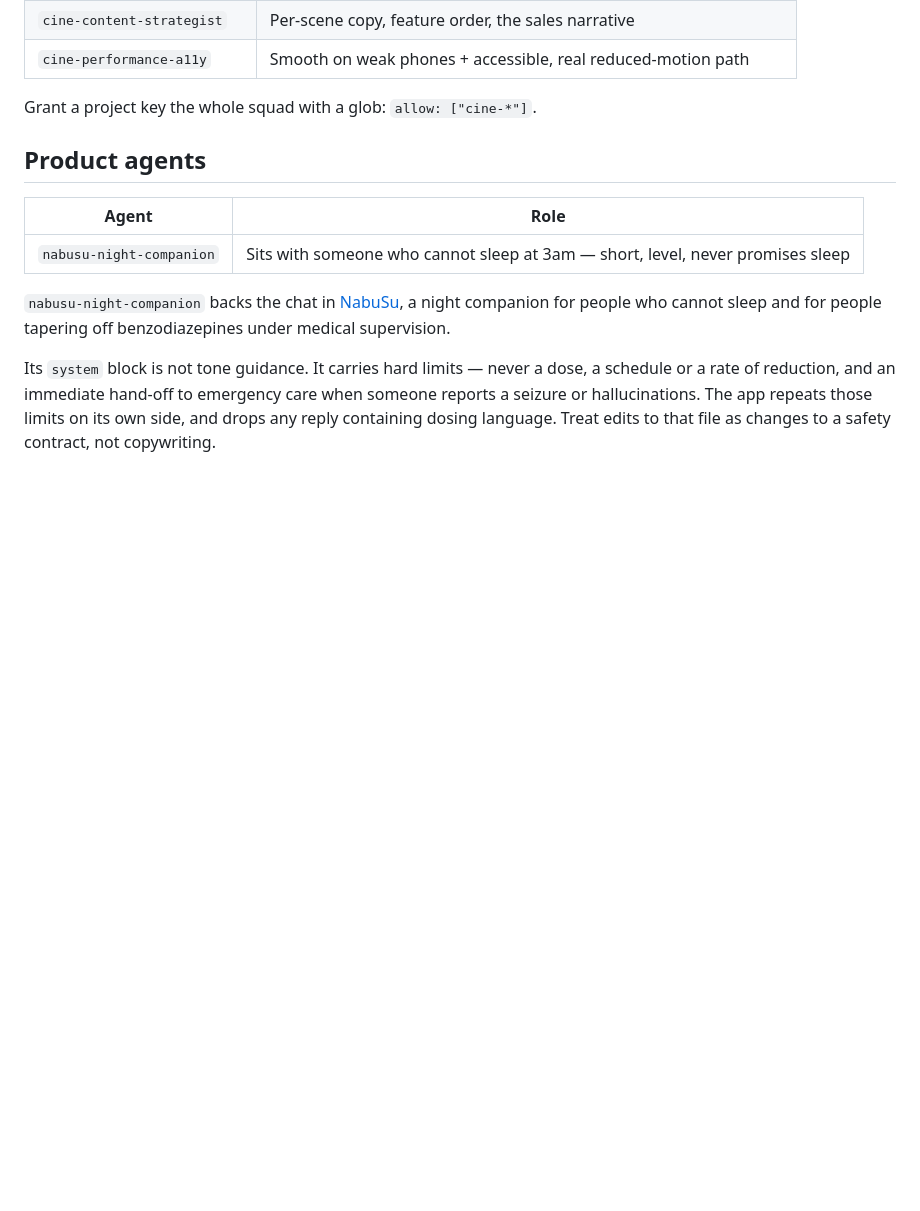
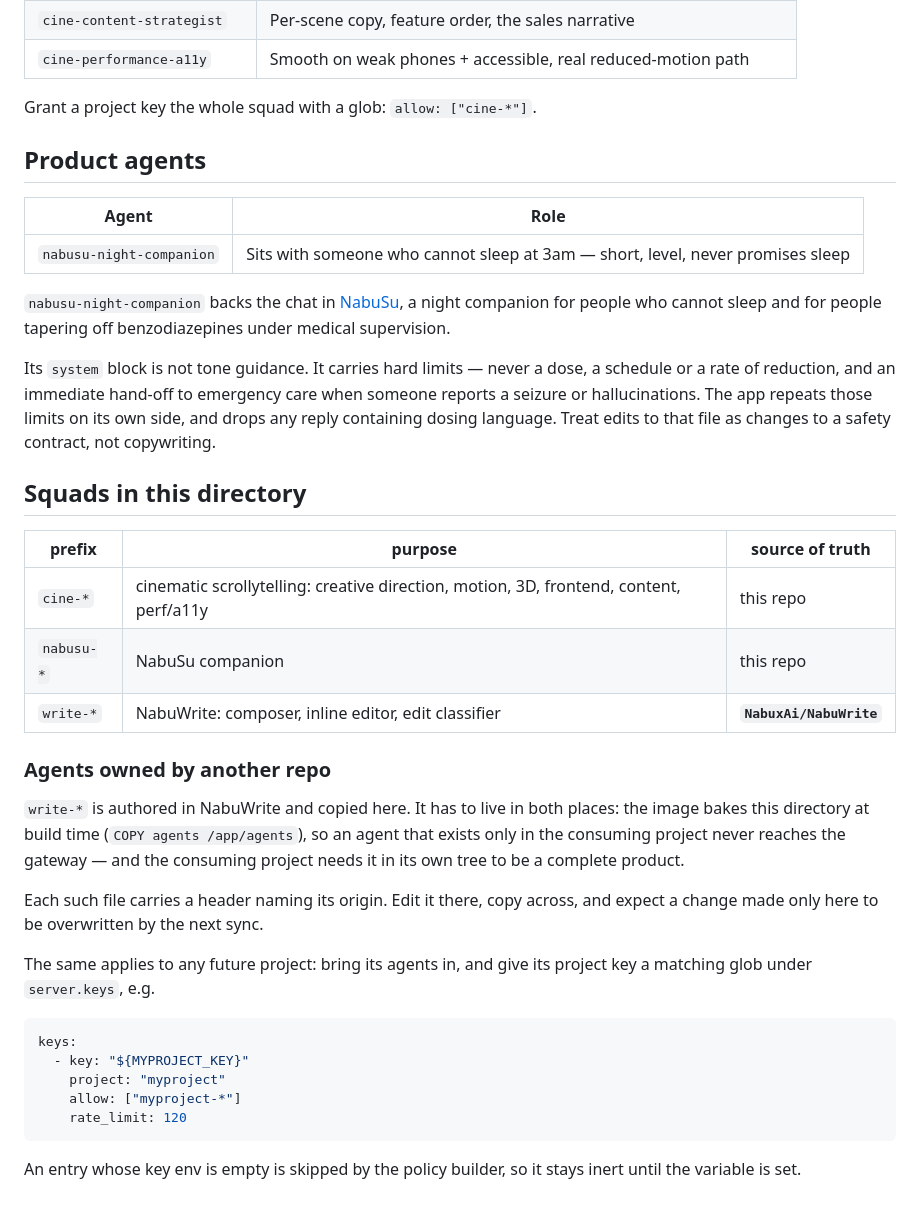
Before and after one commit to NabuxAi/NabuGate, a Markdown page: agents/README.md, the part around the change. Drawn GitHub-style; blank space fills up the shorter version.

````diff
--- a/agents/README.md
+++ b/agents/README.md
@@ -78,3 +78,35 @@ a schedule or a rate of reduction, and an immediate hand-off to emergency care
 when someone reports a seizure or hallucinations. The app repeats those limits
 on its own side, and drops any reply containing dosing language. Treat edits to
 that file as changes to a safety contract, not copywriting.
+
+## Squads in this directory
+
+| prefix | purpose | source of truth |
+|---|---|---|
+| `cine-*` | cinematic scrollytelling: creative direction, motion, 3D, frontend, content, perf/a11y | this repo |
+| `nabusu-*` | NabuSu companion | this repo |
+| `write-*` | NabuWrite: composer, inline editor, edit classifier | **`NabuxAi/NabuWrite`** |
+
+### Agents owned by another repo
+
+`write-*` is authored in NabuWrite and copied here. It has to live in both
+places: the image bakes this directory at build time (`COPY agents /app/agents`),
+so an agent that exists only in the consuming project never reaches the gateway
+— and the consuming project needs it in its own tree to be a complete product.
+
+Each such file carries a header naming its origin. Edit it there, copy across,
+and expect a change made only here to be overwritten by the next sync.
+
+The same applies to any future project: bring its agents in, and give its
+project key a matching glob under `server.keys`, e.g.
+
+```yaml
+keys:
+  - key: "${MYPROJECT_KEY}"
+    project: "myproject"
+    allow: ["myproject-*"]
+    rate_limit: 120
+```
+
+An entry whose key env is empty is skipped by the policy builder, so it stays
+inert until the variable is set.
````
Also changed, not shown: CLAUDE.md (+19 -0 lines).
